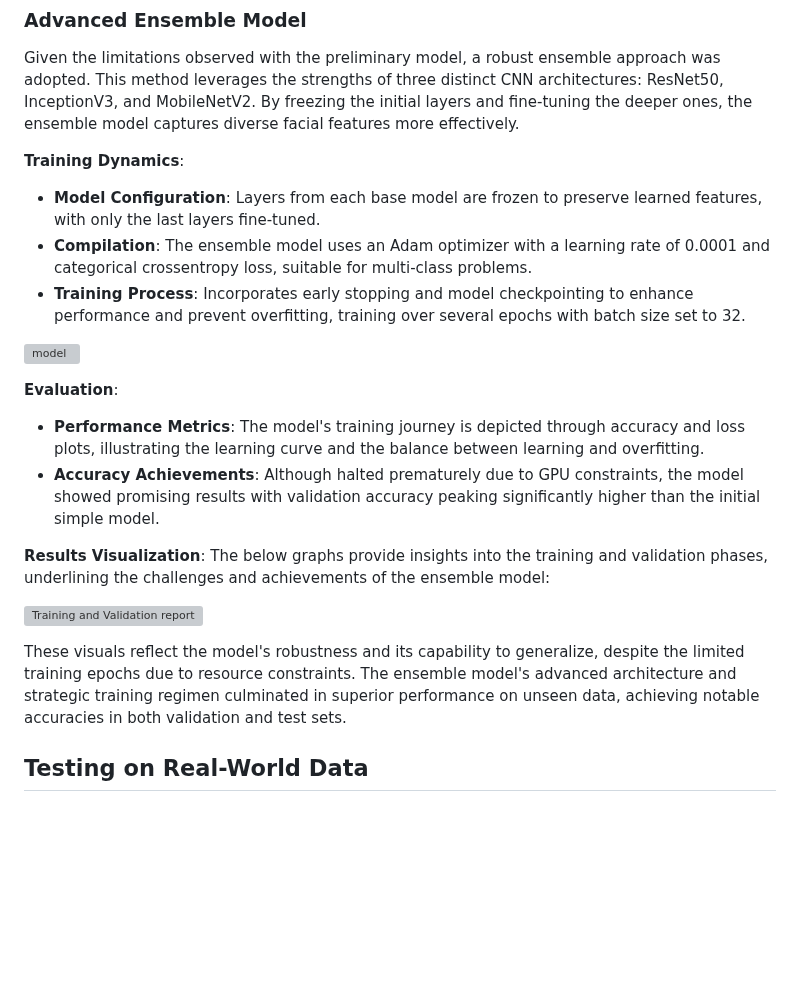
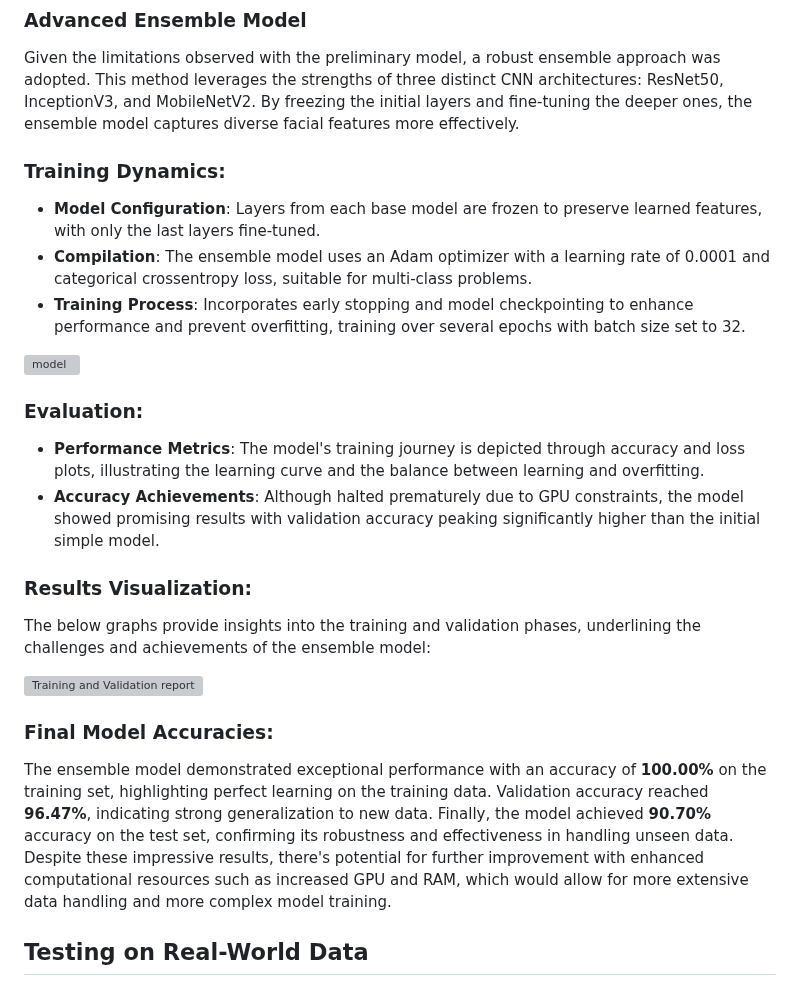
Before and after one commit to MahanVeisi8/Face_recognition, a Markdown page: preprocess and train/README.md, the part around the change. GitHub-like rendering; blank space fills up the shorter version; grey boxes are pictures that could not be loaded.

```diff
--- a/preprocess and train/README.md
+++ b/preprocess and train/README.md
@@ -82,7 +82,7 @@ Initially, a lightweight model based on MobileNetV2, known for its efficiency on
 ### Advanced Ensemble Model
 Given the limitations observed with the preliminary model, a robust ensemble approach was adopted. This method leverages the strengths of three distinct CNN architectures: ResNet50, InceptionV3, and MobileNetV2. By freezing the initial layers and fine-tuning the deeper ones, the ensemble model captures diverse facial features more effectively.
 
-**Training Dynamics**:
+### **Training Dynamics**:
 - **Model Configuration**: Layers from each base model are frozen to preserve learned features, with only the last layers fine-tuned.
 - **Compilation**: The ensemble model uses an Adam optimizer with a learning rate of 0.0001 and categorical crossentropy loss, suitable for multi-class problems.
 - **Training Process**: Incorporates early stopping and model checkpointing to enhance performance and prevent overfitting, training over several epochs with batch size set to 32.
@@ -90,16 +90,17 @@ Given the limitations observed with the preliminary model, a robust ensemble app
 
 ![model](asset/model_plot.png)
 
-**Evaluation**:
+### **Evaluation**:
 - **Performance Metrics**: The model's training journey is depicted through accuracy and loss plots, illustrating the learning curve and the balance between learning and overfitting.
 - **Accuracy Achievements**: Although halted prematurely due to GPU constraints, the model showed promising results with validation accuracy peaking significantly higher than the initial simple model.
 
-**Results Visualization**:
+### **Results Visualization**:
 The below graphs provide insights into the training and validation phases, underlining the challenges and achievements of the ensemble model:
 
 ![Training and Validation report](asset/acc.png)
 
-These visuals reflect the model's robustness and its capability to generalize, despite the limited training epochs due to resource constraints. The ensemble model's advanced architecture and strategic training regimen culminated in superior performance on unseen data, achieving notable accuracies in both validation and test sets.
+### **Final Model Accuracies**:
+The ensemble model demonstrated exceptional performance with an accuracy of **100.00%** on the training set, highlighting perfect learning on the training data. Validation accuracy reached **96.47%**, indicating strong generalization to new data. Finally, the model achieved **90.70%** accuracy on the test set, confirming its robustness and effectiveness in handling unseen data. Despite these impressive results, there's potential for further improvement with enhanced computational resources such as increased GPU and RAM, which would allow for more extensive data handling and more complex model training.
 
 ## Testing on Real-World Data
 The ensemble model's real-world efficacy was further confirmed through tests on new images, not part of the training or validation datasets. This step was crucial to ascertain the model's practical applicability, ensuring it performs well under varied and uncontrolled conditions typical of real-world usage.
```
